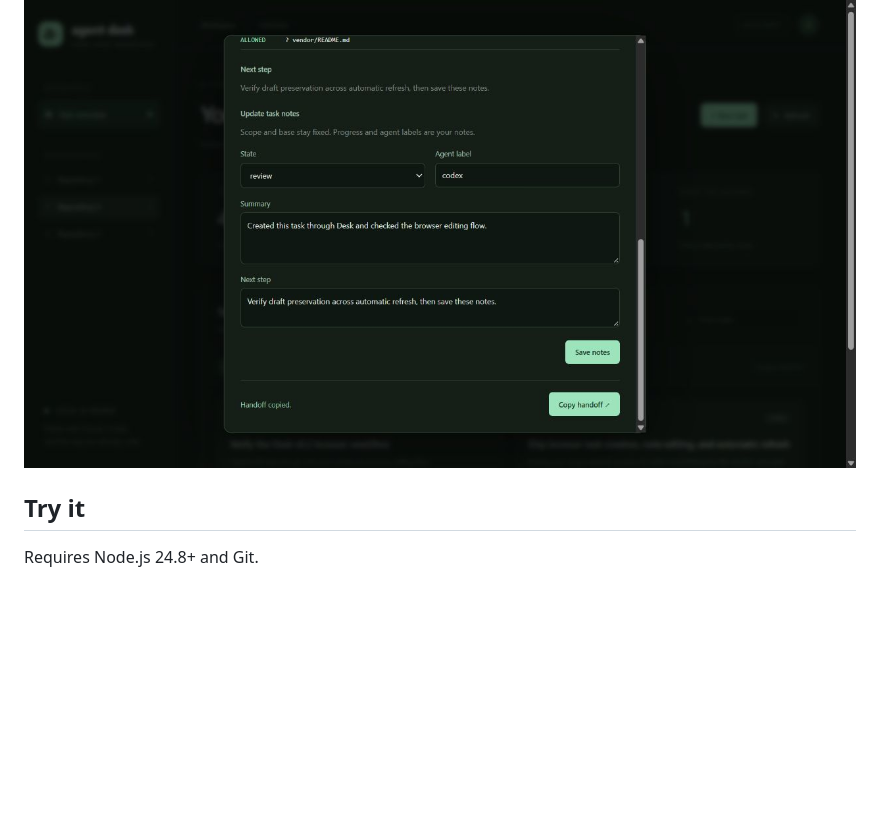
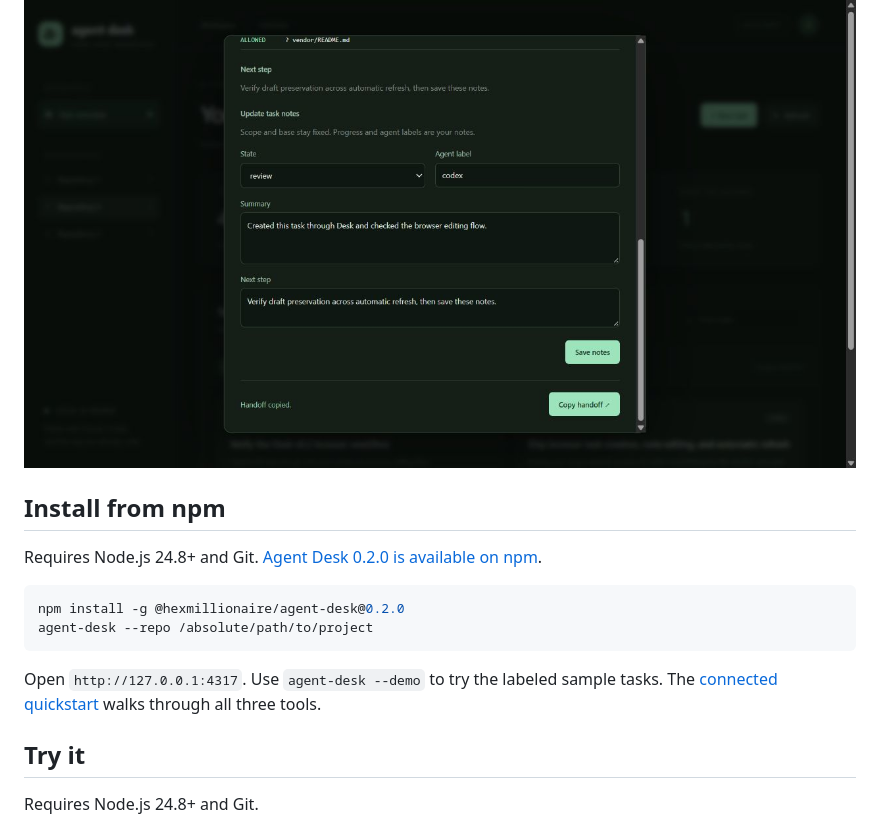
Before and after one commit to hexmillionaire/agent-desk, a Markdown page: README.md, the part around the change. GitHub-like rendering; blank space fills up the shorter version.

Commit message:
docs: document published npm installation

````diff
--- a/README.md
+++ b/README.md
@@ -7,6 +7,17 @@ Works with task files created by [Agent Lanes](https://github.com/hexmillionaire
 ![Agent Desk showing explicitly labeled sample tasks](docs/preview.png)
 
 ![Editing task notes and exporting a handoff](docs/task-editor.png)
+
+## Install from npm
+
+Requires Node.js 24.8+ and Git. [Agent Desk 0.2.0 is available on npm](https://www.npmjs.com/package/@hexmillionaire/agent-desk).
+
+```sh
+npm install -g @hexmillionaire/agent-desk@0.2.0
+agent-desk --repo /absolute/path/to/project
+```
+
+Open `http://127.0.0.1:4317`. Use `agent-desk --demo` to try the labeled sample tasks. The [connected quickstart](https://github.com/hexmillionaire/Agent-Lanes/blob/main/docs/QUICKSTART.md) walks through all three tools.
 
 ## Try it
 
````
